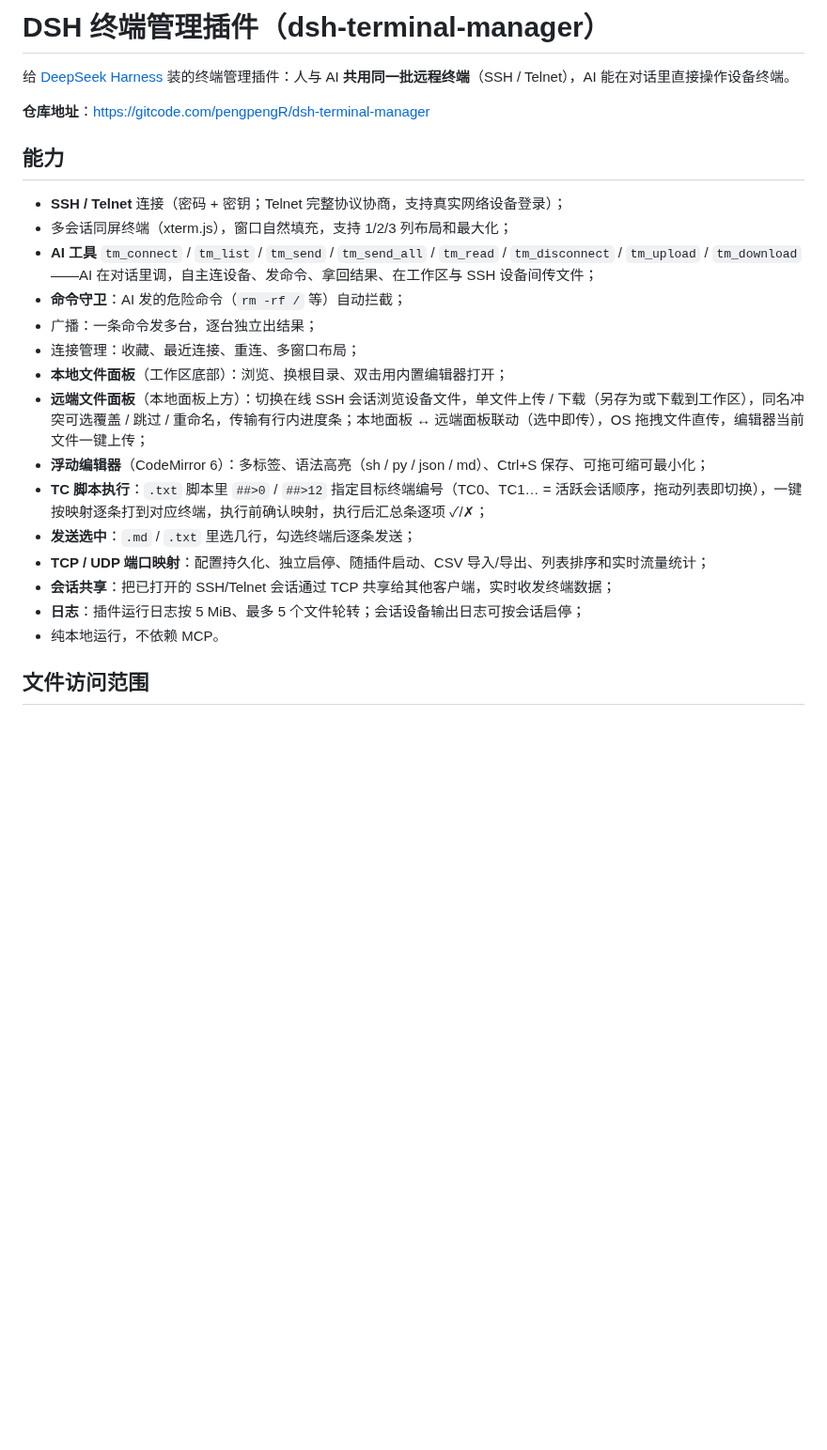
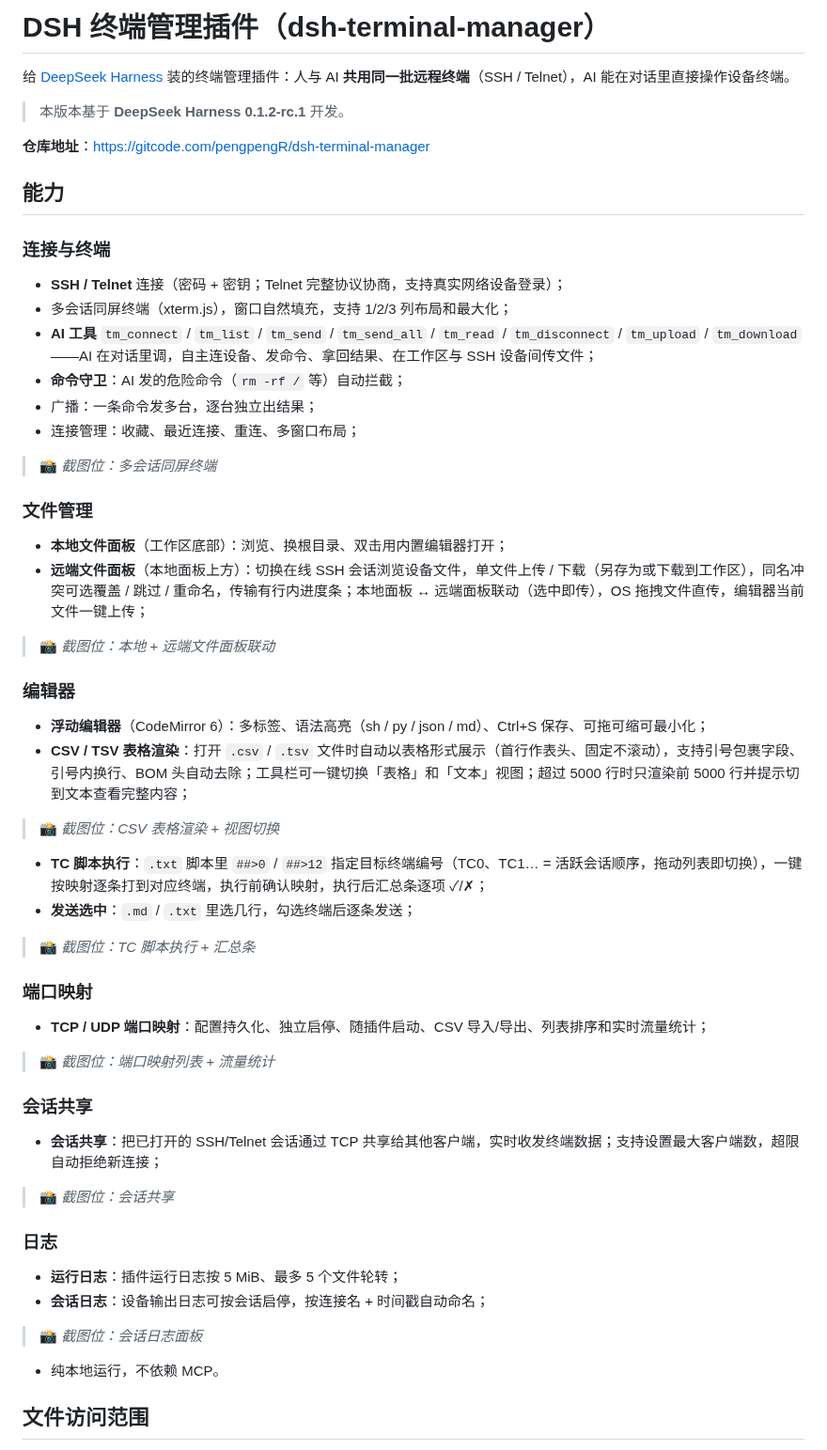
Before and after one commit to peng7peng/dsh-terminal-manager, a Markdown page: README.zh.md, the part around one of its changes. Shown at 94% size. Rendered like a GitHub page; blank space fills up the shorter version.

```diff
--- a/README.zh.md
+++ b/README.zh.md
@@ -2,9 +2,13 @@
 
 给 [DeepSeek Harness](https://github.com/deepseek-ai/deepseek-harness) 装的终端管理插件：人与 AI **共用同一批远程终端**（SSH / Telnet），AI 能在对话里直接操作设备终端。
 
+> 本版本基于 **DeepSeek Harness 0.1.2-rc.1** 开发。
+
 **仓库地址**：https://gitcode.com/pengpengR/dsh-terminal-manager
 
 ## 能力
+
+### 连接与终端
 
 - **SSH / Telnet** 连接（密码 + 密钥；Telnet 完整协议协商，支持真实网络设备登录）；
 - 多会话同屏终端（xterm.js），窗口自然填充，支持 1/2/3 列布局和最大化；
@@ -12,14 +16,47 @@
 - **命令守卫**：AI 发的危险命令（`rm -rf /` 等）自动拦截；
 - 广播：一条命令发多台，逐台独立出结果；
 - 连接管理：收藏、最近连接、重连、多窗口布局；
+
+> 📸 *截图位：多会话同屏终端*
+
+### 文件管理
+
 - **本地文件面板**（工作区底部）：浏览、换根目录、双击用内置编辑器打开；
 - **远端文件面板**（本地面板上方）：切换在线 SSH 会话浏览设备文件，单文件上传 / 下载（另存为或下载到工作区），同名冲突可选覆盖 / 跳过 / 重命名，传输有行内进度条；本地面板 ↔ 远端面板联动（选中即传），OS 拖拽文件直传，编辑器当前文件一键上传；
+
+> 📸 *截图位：本地 + 远端文件面板联动*
+
+### 编辑器
+
 - **浮动编辑器**（CodeMirror 6）：多标签、语法高亮（sh / py / json / md）、Ctrl+S 保存、可拖可缩可最小化；
+- **CSV / TSV 表格渲染**：打开 `.csv` / `.tsv` 文件时自动以表格形式展示（首行作表头、固定不滚动），支持引号包裹字段、引号内换行、BOM 头自动去除；工具栏可一键切换「表格」和「文本」视图；超过 5000 行时只渲染前 5000 行并提示切到文本查看完整内容；
+
+> 📸 *截图位：CSV 表格渲染 + 视图切换*
+
 - **TC 脚本执行**：`.txt` 脚本里 `##>0` / `##>12` 指定目标终端编号（TC0、TC1… = 活跃会话顺序，拖动列表即切换），一键按映射逐条打到对应终端，执行前确认映射，执行后汇总条逐项 ✓/✗；
 - **发送选中**：`.md` / `.txt` 里选几行，勾选终端后逐条发送；
+
+> 📸 *截图位：TC 脚本执行 + 汇总条*
+
+### 端口映射
+
 - **TCP / UDP 端口映射**：配置持久化、独立启停、随插件启动、CSV 导入/导出、列表排序和实时流量统计；
-- **会话共享**：把已打开的 SSH/Telnet 会话通过 TCP 共享给其他客户端，实时收发终端数据；
-- **日志**：插件运行日志按 5 MiB、最多 5 个文件轮转；会话设备输出日志可按会话启停；
+
+> 📸 *截图位：端口映射列表 + 流量统计*
+
+### 会话共享
+
+- **会话共享**：把已打开的 SSH/Telnet 会话通过 TCP 共享给其他客户端，实时收发终端数据；支持设置最大客户端数，超限自动拒绝新连接；
+
+> 📸 *截图位：会话共享*
+
+### 日志
+
+- **运行日志**：插件运行日志按 5 MiB、最多 5 个文件轮转；
+- **会话日志**：设备输出日志可按会话启停，按连接名 + 时间戳自动命名；
+
+> 📸 *截图位：会话日志面板*
+
 - 纯本地运行，不依赖 MCP。
 
 ## 文件访问范围
```
Also changed, not shown: other parts of README.zh.md (+2 -132 lines).
